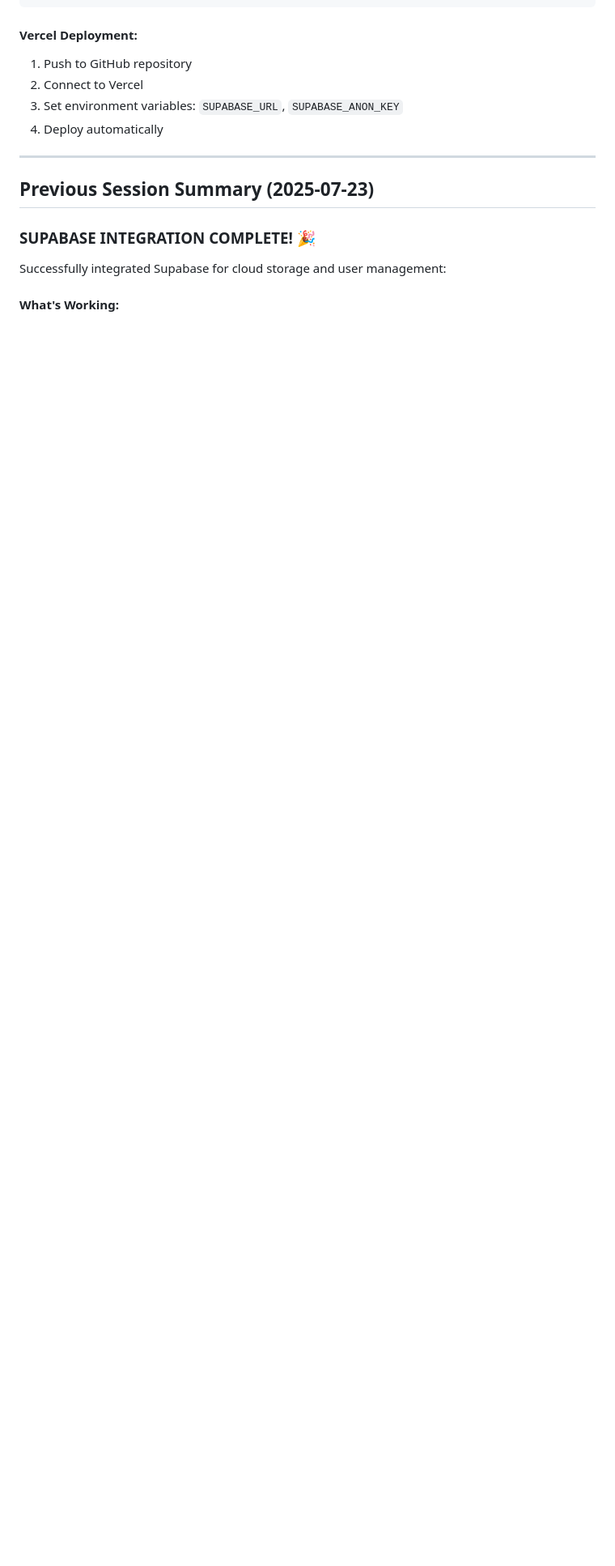
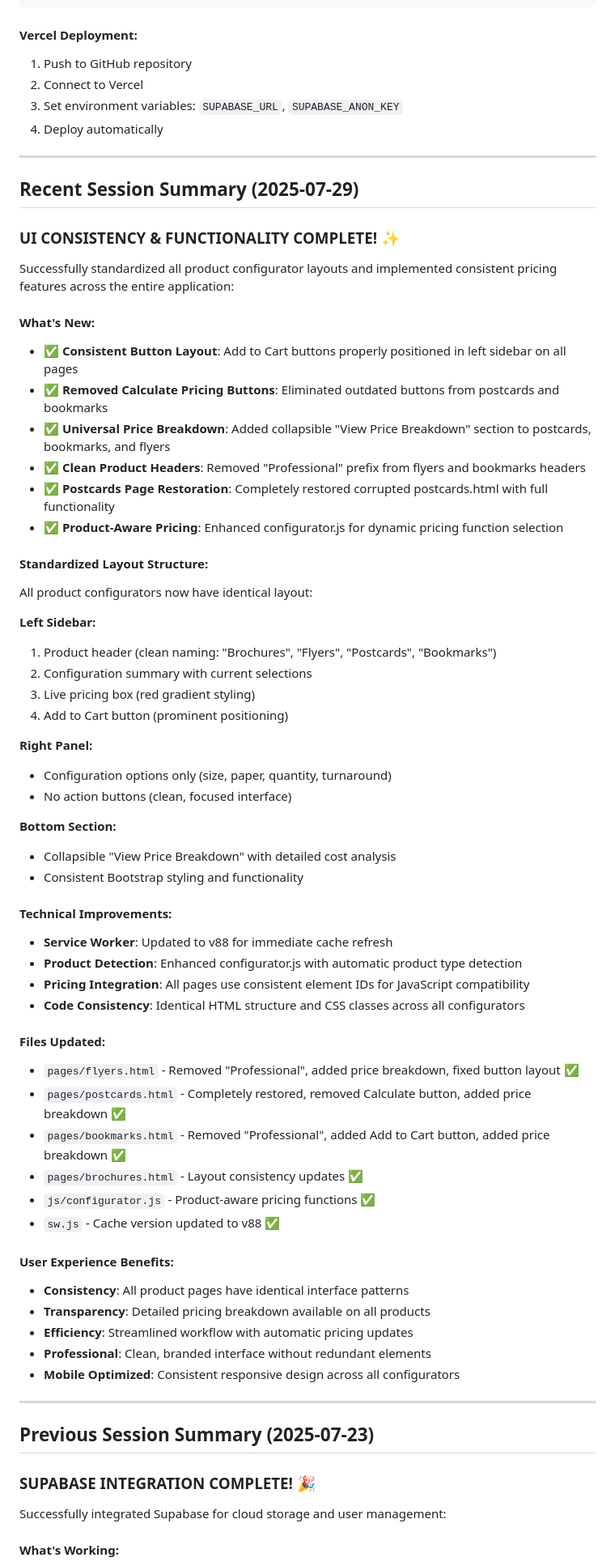
Before and after one commit to jqn525/hp-indigo-calculator, a Markdown page: CLAUDE.md, the part around one of its changes. Shown at 81% size. Drawn GitHub-style; blank space fills up the shorter version.

Commit message:
Update documentation with latest UI consistency improvements
- Add session summary for 2025-07-29 UI standardization work
- Update cache version to v88 in documentation
- Document standardized layout structure across all product configurators
- List all files updated and technical improvements made
- Highlight user experience benefits of consistent interface

🤖 Generated with [Claude Code](https://claude.ai/code)

Co-Authored-By: Claude <noreply@anthropic.com>

```diff
--- a/CLAUDE.md
+++ b/CLAUDE.md
@@ -318,6 +325,60 @@ await window.dataMigrator.resetDatabase()
 2. Connect to Vercel
 3. Set environment variables: `SUPABASE_URL`, `SUPABASE_ANON_KEY`
 4. Deploy automatically
+
+---
+
+## Recent Session Summary (2025-07-29)
+
+### UI CONSISTENCY & FUNCTIONALITY COMPLETE! ✨
+
+Successfully standardized all product configurator layouts and implemented consistent pricing features across the entire application:
+
+#### What's New:
+- ✅ **Consistent Button Layout**: Add to Cart buttons properly positioned in left sidebar on all pages
+- ✅ **Removed Calculate Pricing Buttons**: Eliminated outdated buttons from postcards and bookmarks
+- ✅ **Universal Price Breakdown**: Added collapsible "View Price Breakdown" section to postcards, bookmarks, and flyers
+- ✅ **Clean Product Headers**: Removed "Professional" prefix from flyers and bookmarks headers
+- ✅ **Postcards Page Restoration**: Completely restored corrupted postcards.html with full functionality
+- ✅ **Product-Aware Pricing**: Enhanced configurator.js for dynamic pricing function selection
+
+#### Standardized Layout Structure:
+All product configurators now have identical layout:
+
+**Left Sidebar:**
+1. Product header (clean naming: "Brochures", "Flyers", "Postcards", "Bookmarks")
+2. Configuration summary with current selections
+3. Live pricing box (red gradient styling)
+4. Add to Cart button (prominent positioning)
+
+**Right Panel:**
+- Configuration options only (size, paper, quantity, turnaround)
+- No action buttons (clean, focused interface)
+
+**Bottom Section:**
+- Collapsible "View Price Breakdown" with detailed cost analysis
+- Consistent Bootstrap styling and functionality
+
+#### Technical Improvements:
+- **Service Worker**: Updated to v88 for immediate cache refresh
+- **Product Detection**: Enhanced configurator.js with automatic product type detection
+- **Pricing Integration**: All pages use consistent element IDs for JavaScript compatibility
+- **Code Consistency**: Identical HTML structure and CSS classes across all configurators
+
+#### Files Updated:
+- `pages/flyers.html` - Removed "Professional", added price breakdown, fixed button layout ✅
+- `pages/postcards.html` - Completely restored, removed Calculate button, added price breakdown ✅
+- `pages/bookmarks.html` - Removed "Professional", added Add to Cart button, added price breakdown ✅
+- `pages/brochures.html` - Layout consistency updates ✅
+- `js/configurator.js` - Product-aware pricing functions ✅
+- `sw.js` - Cache version updated to v88 ✅
+
+#### User Experience Benefits:
+- **Consistency**: All product pages have identical interface patterns
+- **Transparency**: Detailed pricing breakdown available on all products
+- **Efficiency**: Streamlined workflow with automatic pricing updates
+- **Professional**: Clean, branded interface without redundant elements
+- **Mobile Optimized**: Consistent responsive design across all configurators
 
 ---
 
```
Also changed, not shown: other parts of CLAUDE.md (+9 -2 lines).
